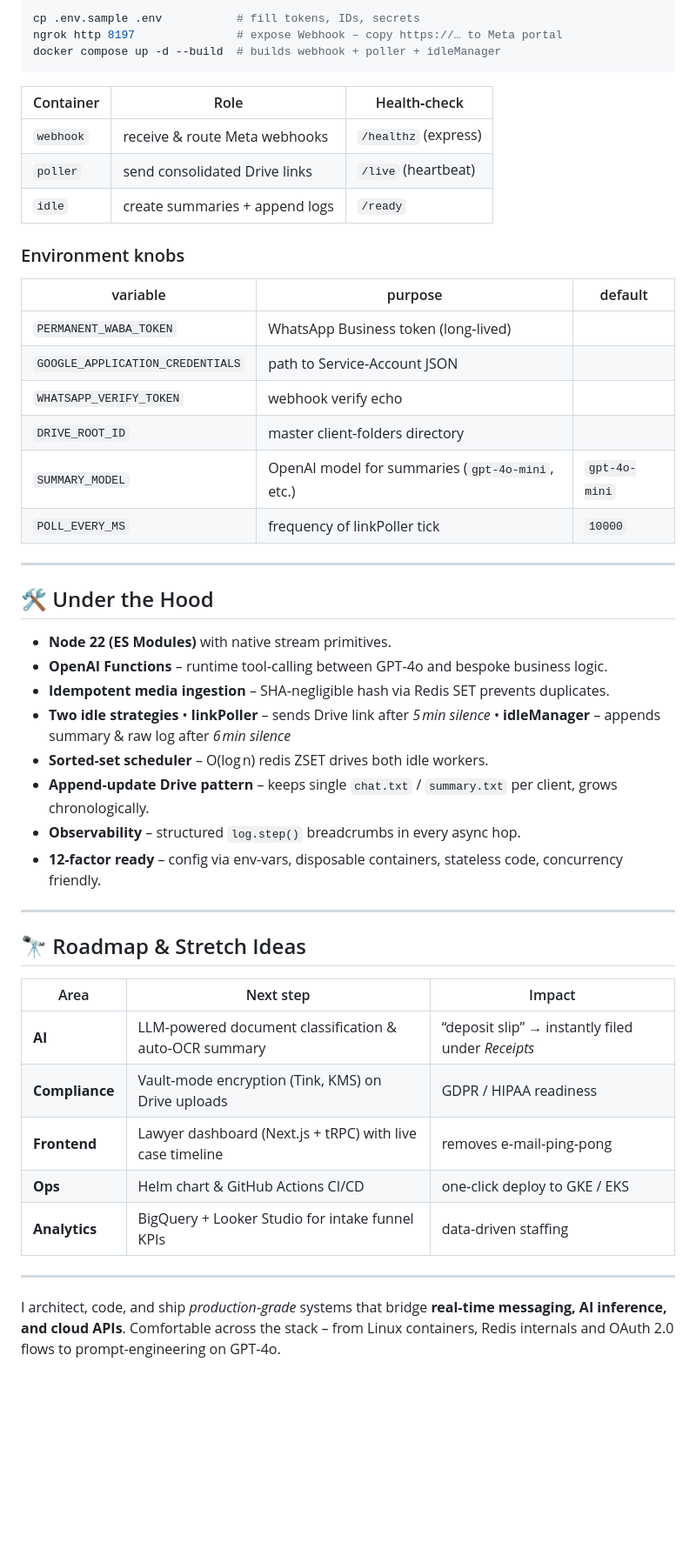
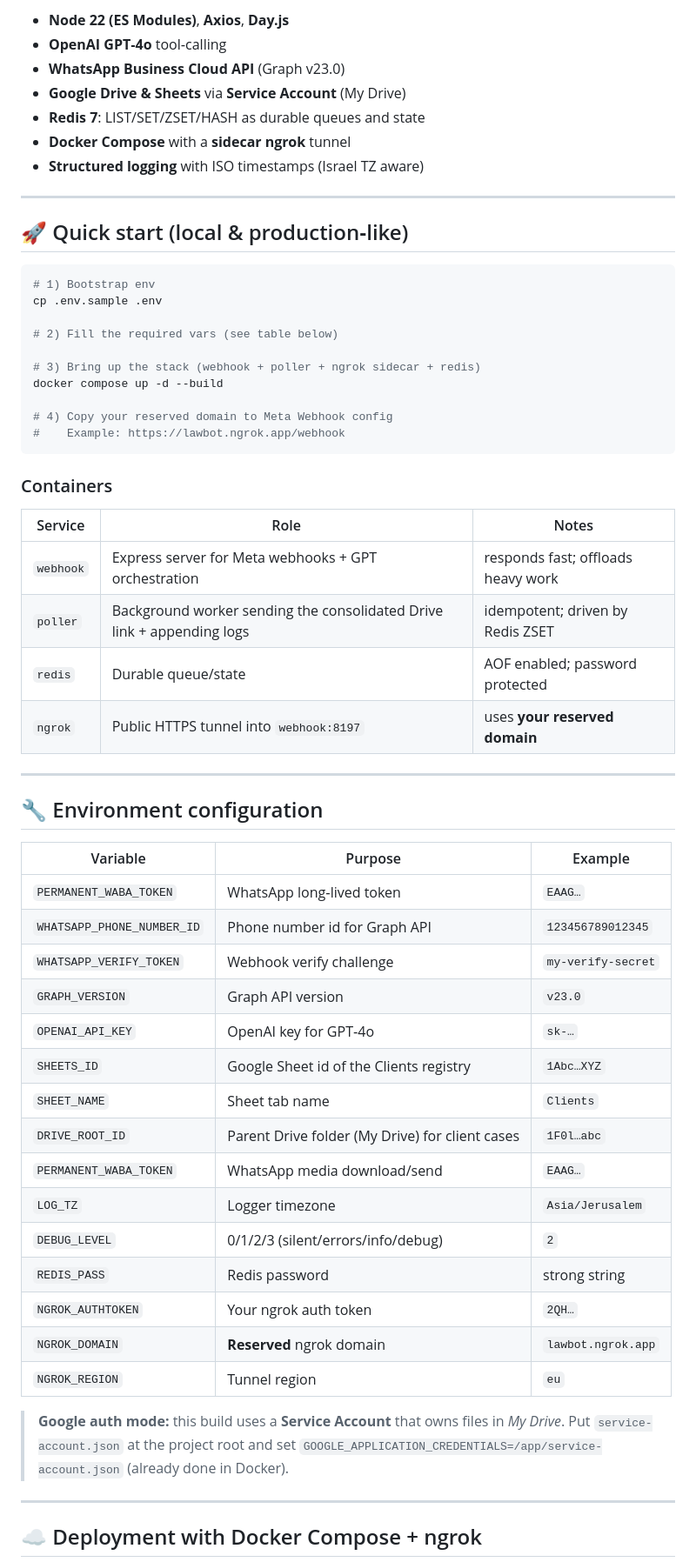
Before and after one commit to neo050/Office-Automation-Law-bot, a Markdown page: README.md, the part around the change printed below. Shown: that part at 87% size. Rendered like a GitHub page; blank space fills up the shorter version.

````diff
--- a/README.md
+++ b/README.md
@@ -42,55 +60,63 @@ WhatsApp ↔ Meta Webhook → webhookServer ─┐
 
-```bash
-cp .env.sample .env           # fill tokens, IDs, secrets
-ngrok http 8197               # expose Webhook – copy https://… to Meta portal
-docker compose up -d --build  # builds webhook + poller + idleManager
-```
-
-| Container | Role                           | Health‑check         |
-| --------- | ------------------------------ | -------------------- |
-| `webhook` | receive & route Meta webhooks  | `/healthz` (express) |
-| `poller`  | send consolidated Drive links  | `/live` (heartbeat)  |
-| `idle`    | create summaries + append logs | `/ready`             |
-
-### Environment knobs
-
-| variable                         | purpose                                          | default       |
-| -------------------------------- | ------------------------------------------------ | ------------- |
-| `PERMANENT_WABA_TOKEN`           | WhatsApp Business token (long‑lived)             |               |
-| `GOOGLE_APPLICATION_CREDENTIALS` | path to Service‑Account JSON                     |               |
-| `WHATSAPP_VERIFY_TOKEN`          | webhook verify echo                              |               |
-| `DRIVE_ROOT_ID`                  | master client‑folders directory                  |               |
-| `SUMMARY_MODEL`                  | OpenAI model for summaries (`gpt-4o-mini`, etc.) | `gpt-4o-mini` |
-| `POLL_EVERY_MS`                  | frequency of linkPoller tick                     | `10000`       |
+- **Node 22 (ES Modules)**, **Axios**, **Day.js**
+- **OpenAI GPT‑4o** tool‑calling
+- **WhatsApp Business Cloud API** (Graph v23.0)
+- **Google Drive & Sheets** via **Service Account** (My Drive)
+- **Redis 7**: LIST/SET/ZSET/HASH as durable queues and state
+- **Docker Compose** with a **sidecar ngrok** tunnel
+- **Structured logging** with ISO timestamps (Israel TZ aware)
 
 ---
 
-## 🛠  Under the Hood
+## 🚀 Quick start (local & production‑like)
 
-* **Node 22 (ES Modules)** with native stream primitives.
-* **OpenAI Functions** – runtime tool‑calling between GPT‑4o and bespoke business logic.
-* **Idempotent media ingestion** – SHA‑negligible hash via Redis SET prevents duplicates.
-* **Two idle strategies**
-  • **linkPoller** – sends Drive link after *5 min silence*
-  • **idleManager** – appends summary & raw log after *6 min silence*
-* **Sorted‑set scheduler** – O(log n) redis ZSET drives both idle workers.
-* **Append‑update Drive pattern** – keeps single `chat.txt` / `summary.txt` per client, grows chronologically.
-* **Observability** – structured `log.step()` breadcrumbs in every async hop.
-* **12‑factor ready** – config via env‑vars, disposable containers, stateless code, concurrency friendly.
+```bash
+# 1) Bootstrap env
+cp .env.sample .env
+
+# 2) Fill the required vars (see table below)
+
+# 3) Bring up the stack (webhook + poller + ngrok sidecar + redis)
+docker compose up -d --build
+
+# 4) Copy your reserved domain to Meta Webhook config
+#    Example: https://lawbot.ngrok.app/webhook
+```
+
+### Containers
+
+| Service | Role | Notes |
+|---|---|---|
+| `webhook` | Express server for Meta webhooks + GPT orchestration | responds fast; offloads heavy work |
+| `poller` | Background worker sending the consolidated Drive link + appending logs | idempotent; driven by Redis ZSET |
+| `redis` | Durable queue/state | AOF enabled; password protected |
+| `ngrok` | Public HTTPS tunnel into `webhook:8197` | uses **your reserved domain** |
 
 ---
 
-## 🔭  Roadmap & Stretch Ideas
+## 🔧 Environment configuration
 
-| Area           | Next step                                                 | Impact                                            |
-| -------------- | --------------------------------------------------------- | ------------------------------------------------- |
-| **AI**         | LLM‑powered document classification & auto‑OCR summary    | “deposit slip” → instantly filed under *Receipts* |
-| **Compliance** | Vault‑mode encryption (Tink, KMS) on Drive uploads        | GDPR / HIPAA readiness                            |
-| **Frontend**   | Lawyer dashboard (Next.js + tRPC) with live case timeline | removes e‑mail‑ping‑pong                          |
-| **Ops**        | Helm chart & GitHub Actions CI/CD                         | one‑click deploy to GKE / EKS                     |
-| **Analytics**  | BigQuery + Looker Studio for intake funnel KPIs           | data‑driven staffing                              |
+| Variable | Purpose | Example |
+|---|---|---|
+| `PERMANENT_WABA_TOKEN` | WhatsApp long‑lived token | `EAAG…` |
+| `WHATSAPP_PHONE_NUMBER_ID` | Phone number id for Graph API | `123456789012345` |
+| `WHATSAPP_VERIFY_TOKEN` | Webhook verify challenge | `my-verify-secret` |
+| `GRAPH_VERSION` | Graph API version | `v23.0` |
+| `OPENAI_API_KEY` | OpenAI key for GPT‑4o | `sk-…` |
+| `SHEETS_ID` | Google Sheet id of the Clients registry | `1Abc…XYZ` |
+| `SHEET_NAME` | Sheet tab name | `Clients` |
+| `DRIVE_ROOT_ID` | Parent Drive folder (My Drive) for client cases | `1F0l…abc` |
+| `PERMANENT_WABA_TOKEN` | WhatsApp media download/send | `EAAG…` |
+| `LOG_TZ` | Logger timezone | `Asia/Jerusalem` |
+| `DEBUG_LEVEL` | 0/1/2/3 (silent/errors/info/debug) | `2` |
+| `REDIS_PASS` | Redis password | strong string |
+| `NGROK_AUTHTOKEN` | Your ngrok auth token | `2QH…` |
+| `NGROK_DOMAIN` | **Reserved** ngrok domain | `lawbot.ngrok.app` |
+| `NGROK_REGION` | Tunnel region | `eu` |
+
+> **Google auth mode:** this build uses a **Service Account** that owns files in *My Drive*. Put `service-account.json` at the project root and set `GOOGLE_APPLICATION_CREDENTIALS=/app/service-account.json` (already done in Docker).
 
 ---
 
-I architect, code, and ship *production‑grade* systems that bridge **real‑time messaging, AI inference, and cloud APIs**.  Comfortable across the stack – from Linux containers, Redis internals and OAuth 2.0 flows to prompt‑engineering on GPT‑4o.
+## ☁️ Deployment with Docker Compose + ngrok
 
````
Also changed, not shown: other parts of README.md (+132 -29 lines).
